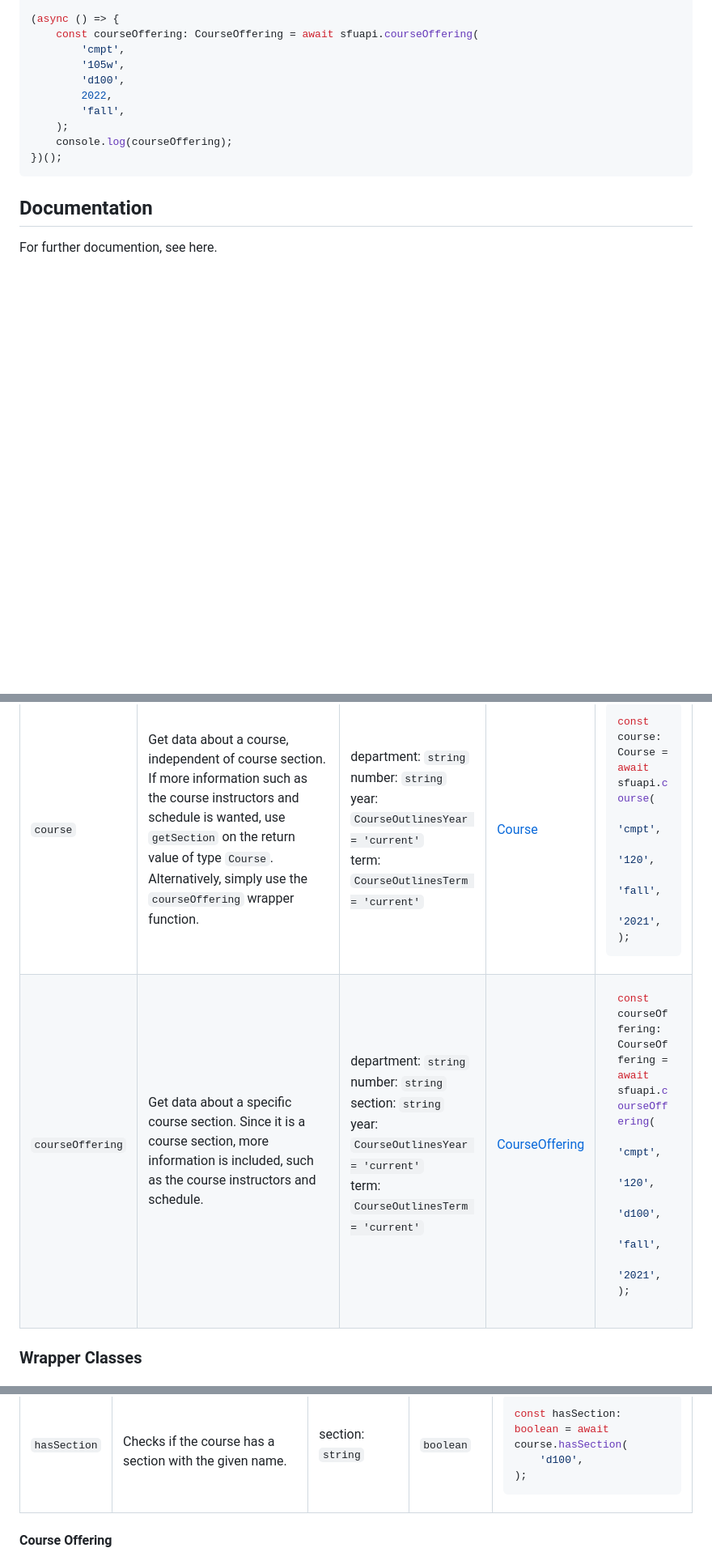
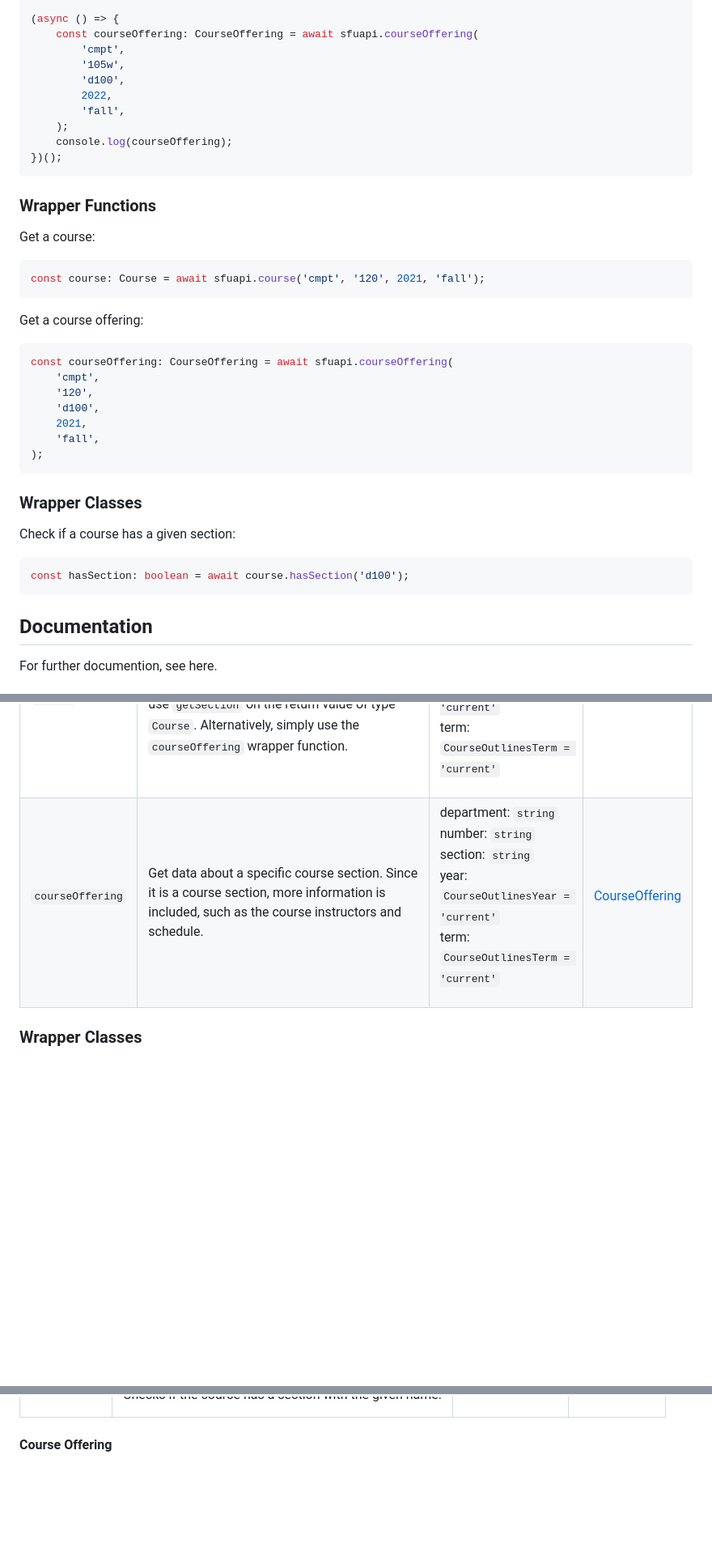
Before and after one commit to ewanbrinkman/sfu-course-api-wrapper, a Markdown page: README.md, 3 parts joined by grey strips. Shown at 81% size. GitHub-like rendering; blank space fills up the shorter version.

Commit message:
docs: move examples to the README usage section
Move code examples from the documentation tables to the usage section,
since when the code examples are in the tables, they take up too much
space.

````diff
--- a/README.md
+++ b/README.md
@@ -109,6 +109,34 @@ import sfuapi, { CourseOffering } from 'sfuapi';
 })();
 ```
 
+### Wrapper Functions
+
+Get a course:
+
+```typescript
+const course: Course = await sfuapi.course('cmpt', '120', 2021, 'fall');
+```
+
+Get a course offering:
+
+```typescript
+const courseOffering: CourseOffering = await sfuapi.courseOffering(
+    'cmpt',
+    '120',
+    'd100',
+    2021,
+    'fall',
+);
+```
+
+### Wrapper Classes
+
+Check if a course has a given section:
+
+```typescript
+const hasSection: boolean = await course.hasSection('d100');
+```
+
 ## Documentation
 
 For further documention, see here.
@@ -163,18 +190,6 @@ department: `string`<br> number: `string`<br> year:
 [Course](#course)
 
 </td>
-<td>
-
-```typescript
-const course: Course = await sfuapi.course(
-    'cmpt',
-    '120',
-    'fall',
-    '2021',
-);
-```
-
-</td>
 </tr>
 <tr>
 <td>
@@ -195,19 +210,6 @@ department: `string`<br> number: `string`<br> section: `string`<br> year:
 [CourseOffering](#course-offering)
 
 </td>
-<td>
-
-```typescript
-const courseOffering: CourseOffering = await sfuapi.courseOffering(
-    'cmpt',
-    '120',
-    'd100',
-    'fall',
-    '2021',
-);
-```
-
-</td>
 </tr>
 </tbody>
 </table>
@@ -245,15 +246,6 @@ section: `string`</td>
 <td>
 
 `boolean`
-
-</td>
-<td>
-
-```typescript
-const hasSection: boolean = await course.hasSection(
-    'd100',
-);
-```
 
 </td>
 </tr>
````
Also changed, not shown: other parts of README.md (+4 -6 lines).
